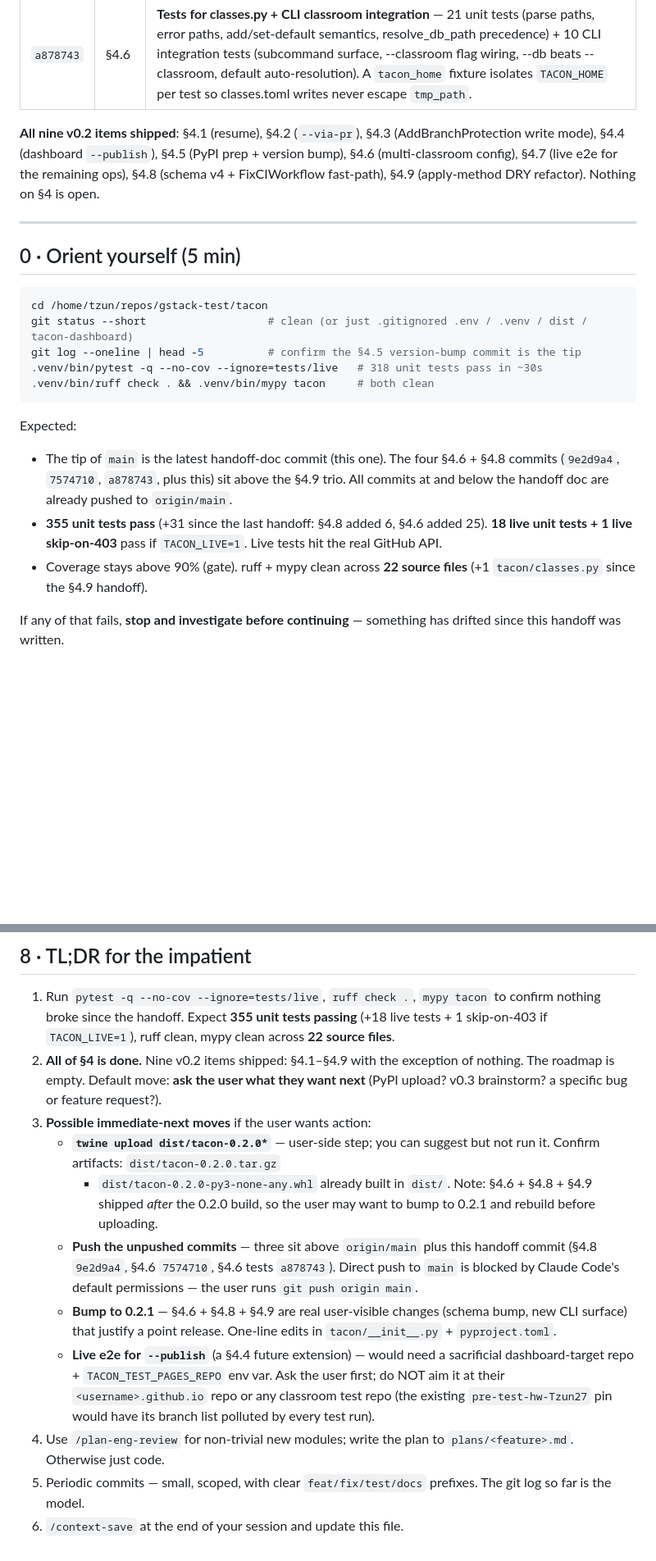
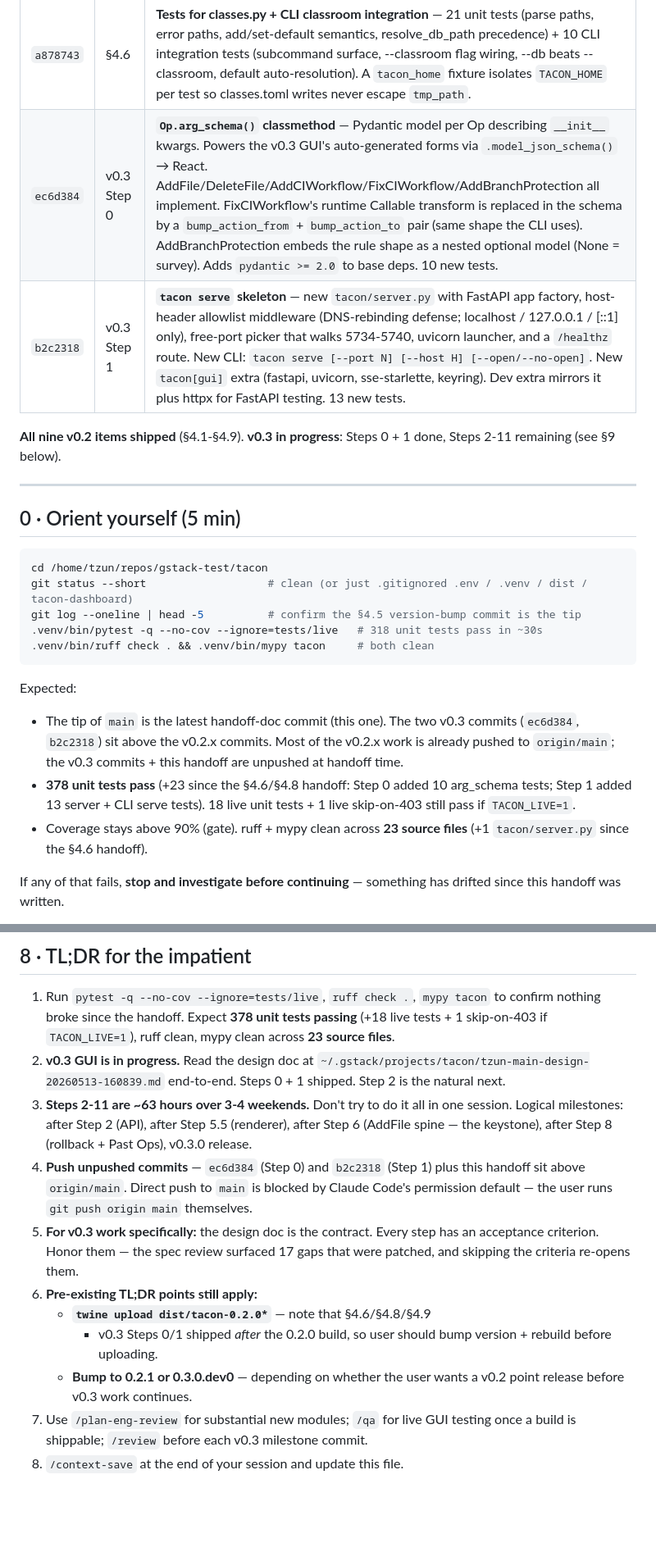
Before and after one commit to Tzun27/tacon, a Markdown page: tacon/next_session.md, 2 parts joined by grey strips. Shown at 82% size. Drawn GitHub-style; blank space fills up the shorter version.

````diff
--- a/tacon/next_session.md
+++ b/tacon/next_session.md
@@ -53,12 +54,11 @@ two parts you can't skip.
 | `9e2d9a4` | §4.8 | **Schema v4 + FixCIWorkflow rollback fast-path** — adds `events.previous_blob_sha` (idempotent `_migrate_to_v4` mirroring v2/v3). FixCIWorkflow apply records the pre-patch blob sha; rollback prefers it and fetches via `repo.get_git_blob` (1 call) instead of `get_commit` + `get_contents(ref=parent)` (2 calls + 404 risk). Falls back to the parent walk for pre-v4 events. `WriteOutcome.previous_blob_sha` is the new field; AddFile/DeleteFile leave it None. 6 new tests. |
 | `7574710` | §4.6 | **Multi-classroom config** — new `tacon/classes.py` (load/save/resolve `~/.tacon/classes.toml`). CLI gains a global `--classroom <id>` option threaded through every existing command + a `tacon classroom list/add/set-default` subcommand group. DB-path precedence: `--db` > `--classroom` > default-in-classes.toml > legacy `~/.tacon/tacon.db`. Opt-in: missing classes.toml = exact legacy behavior. Adds conditional `tomli` dep for Python 3.10; TOML writer is hand-rolled. |
 | `a878743` | §4.6 | **Tests for classes.py + CLI classroom integration** — 21 unit tests (parse paths, error paths, add/set-default semantics, resolve_db_path precedence) + 10 CLI integration tests (subcommand surface, --classroom flag wiring, --db beats --classroom, default auto-resolution). A `tacon_home` fixture isolates `TACON_HOME` per test so classes.toml writes never escape `tmp_path`. |
+| `ec6d384` | v0.3 Step 0 | **`Op.arg_schema()` classmethod** — Pydantic model per Op describing `__init__` kwargs. Powers the v0.3 GUI's auto-generated forms via `.model_json_schema()` → React. AddFile/DeleteFile/AddCIWorkflow/FixCIWorkflow/AddBranchProtection all implement. FixCIWorkflow's runtime Callable transform is replaced in the schema by a `bump_action_from` + `bump_action_to` pair (same shape the CLI uses). AddBranchProtection embeds the rule shape as a nested optional model (None = survey). Adds `pydantic >= 2.0` to base deps. 10 new tests. |
+| `b2c2318` | v0.3 Step 1 | **`tacon serve` skeleton** — new `tacon/server.py` with FastAPI app factory, host-header allowlist middleware (DNS-rebinding defense; localhost / 127.0.0.1 / [::1] only), free-port picker that walks 5734-5740, uvicorn launcher, and a `/healthz` route. New CLI: `tacon serve [--port N] [--host H] [--open/--no-open]`. New `tacon[gui]` extra (fastapi, uvicorn, sse-starlette, keyring). Dev extra mirrors it plus httpx for FastAPI testing. 13 new tests. |
 
-**All nine v0.2 items shipped**: §4.1 (resume), §4.2 (`--via-pr`), §4.3
-(AddBranchProtection write mode), §4.4 (dashboard `--publish`),
-§4.5 (PyPI prep + version bump), §4.6 (multi-classroom config),
-§4.7 (live e2e for the remaining ops), §4.8 (schema v4 + FixCIWorkflow
-fast-path), §4.9 (apply-method DRY refactor). Nothing on §4 is open.
+**All nine v0.2 items shipped** (§4.1-§4.9). **v0.3 in progress**: Steps
+0 + 1 done, Steps 2-11 remaining (see §9 below).
 
 ---
 
@@ -73,15 +73,15 @@ git log --oneline | head -5          # confirm the §4.5 version-bump commit is
 ```
 
 Expected:
-- The tip of `main` is the latest handoff-doc commit (this one). The
-  four §4.6 + §4.8 commits (`9e2d9a4`, `7574710`, `a878743`, plus this)
-  sit above the §4.9 trio. All commits at and below the handoff doc
-  are already pushed to `origin/main`.
-- **355 unit tests pass** (+31 since the last handoff: §4.8 added 6,
-  §4.6 added 25). **18 live unit tests + 1 live skip-on-403** pass if
-  `TACON_LIVE=1`. Live tests hit the real GitHub API.
-- Coverage stays above 90% (gate). ruff + mypy clean across **22 source
-  files** (+1 `tacon/classes.py` since the §4.9 handoff).
+- The tip of `main` is the latest handoff-doc commit (this one). The two
+  v0.3 commits (`ec6d384`, `b2c2318`) sit above the v0.2.x commits.
+  Most of the v0.2.x work is already pushed to `origin/main`; the v0.3
+  commits + this handoff are unpushed at handoff time.
+- **378 unit tests pass** (+23 since the §4.6/§4.8 handoff: Step 0 added
+  10 arg_schema tests; Step 1 added 13 server + CLI serve tests). 18
+  live unit tests + 1 live skip-on-403 still pass if `TACON_LIVE=1`.
+- Coverage stays above 90% (gate). ruff + mypy clean across **23 source
+  files** (+1 `tacon/server.py` since the §4.6 handoff).
 
 If any of that fails, **stop and investigate before continuing** — something
 has drifted since this handoff was written.
@@ -663,32 +723,30 @@ handling, auth), invoke `/plan-eng-review` first and write the plan to
 
 1. Run `pytest -q --no-cov --ignore=tests/live`, `ruff check .`,
    `mypy tacon` to confirm nothing broke since the handoff. Expect
-   **355 unit tests passing** (+18 live tests + 1 skip-on-403 if
-   `TACON_LIVE=1`), ruff clean, mypy clean across **22 source files**.
-2. **All of §4 is done.** Nine v0.2 items shipped: §4.1–§4.9 with the
-   exception of nothing. The roadmap is empty. Default move: **ask the
-   user what they want next** (PyPI upload? v0.3 brainstorm? a specific
-   bug or feature request?).
-3. **Possible immediate-next moves** if the user wants action:
-   - **`twine upload dist/tacon-0.2.0*`** — user-side step; you can
-     suggest but not run it. Confirm artifacts: `dist/tacon-0.2.0.tar.gz`
-     + `dist/tacon-0.2.0-py3-none-any.whl` already built in `dist/`.
-     Note: §4.6 + §4.8 + §4.9 shipped *after* the 0.2.0 build, so the
-     user may want to bump to 0.2.1 and rebuild before uploading.
-   - **Push the unpushed commits** — three sit above `origin/main` plus
-     this handoff commit (§4.8 `9e2d9a4`, §4.6 `7574710`, §4.6 tests
-     `a878743`). Direct push to `main` is blocked by Claude Code's
-     default permissions — the user runs `git push origin main`.
-   - **Bump to 0.2.1** — §4.6 + §4.8 + §4.9 are real user-visible
-     changes (schema bump, new CLI surface) that justify a point
-     release. One-line edits in `tacon/__init__.py` + `pyproject.toml`.
-   - **Live e2e for `--publish`** (a §4.4 future extension) — would need
-     a sacrificial dashboard-target repo + `TACON_TEST_PAGES_REPO` env
-     var. Ask the user first; do NOT aim it at their `<username>.github.io`
-     repo or any classroom test repo (the existing `pre-test-hw-Tzun27`
-     pin would have its branch list polluted by every test run).
-4. Use `/plan-eng-review` for non-trivial new modules; write the plan
-   to `plans/<feature>.md`. Otherwise just code.
-5. Periodic commits — small, scoped, with clear `feat/fix/test/docs`
-   prefixes. The git log so far is the model.
-6. `/context-save` at the end of your session and update this file.
+   **378 unit tests passing** (+18 live tests + 1 skip-on-403 if
+   `TACON_LIVE=1`), ruff clean, mypy clean across **23 source files**.
+2. **v0.3 GUI is in progress.** Read the design doc at
+   `~/.gstack/projects/tacon/tzun-main-design-20260513-160839.md`
+   end-to-end. Steps 0 + 1 shipped. Step 2 is the natural next.
+3. **Steps 2-11 are ~63 hours over 3-4 weekends.** Don't try to do it
+   all in one session. Logical milestones: after Step 2 (API), after
+   Step 5.5 (renderer), after Step 6 (AddFile spine — the keystone),
+   after Step 8 (rollback + Past Ops), v0.3.0 release.
+4. **Push unpushed commits** — `ec6d384` (Step 0) and `b2c2318` (Step 1)
+   plus this handoff sit above `origin/main`. Direct push to `main` is
+   blocked by Claude Code's permission default — the user runs
+   `git push origin main` themselves.
+5. **For v0.3 work specifically:** the design doc is the contract. Every
+   step has an acceptance criterion. Honor them — the spec review
+   surfaced 17 gaps that were patched, and skipping the criteria
+   re-opens them.
+6. **Pre-existing TL;DR points still apply:**
+   - **`twine upload dist/tacon-0.2.0*`** — note that §4.6/§4.8/§4.9
+     + v0.3 Steps 0/1 shipped *after* the 0.2.0 build, so user should
+     bump version + rebuild before uploading.
+   - **Bump to 0.2.1 or 0.3.0.dev0** — depending on whether the user
+     wants a v0.2 point release before v0.3 work continues.
+7. Use `/plan-eng-review` for substantial new modules; `/qa` for live
+   GUI testing once a build is shippable; `/review` before each
+   v0.3 milestone commit.
+8. `/context-save` at the end of your session and update this file.
````
Also changed, not shown: other parts of tacon/next_session.md (+68 -7 lines).
